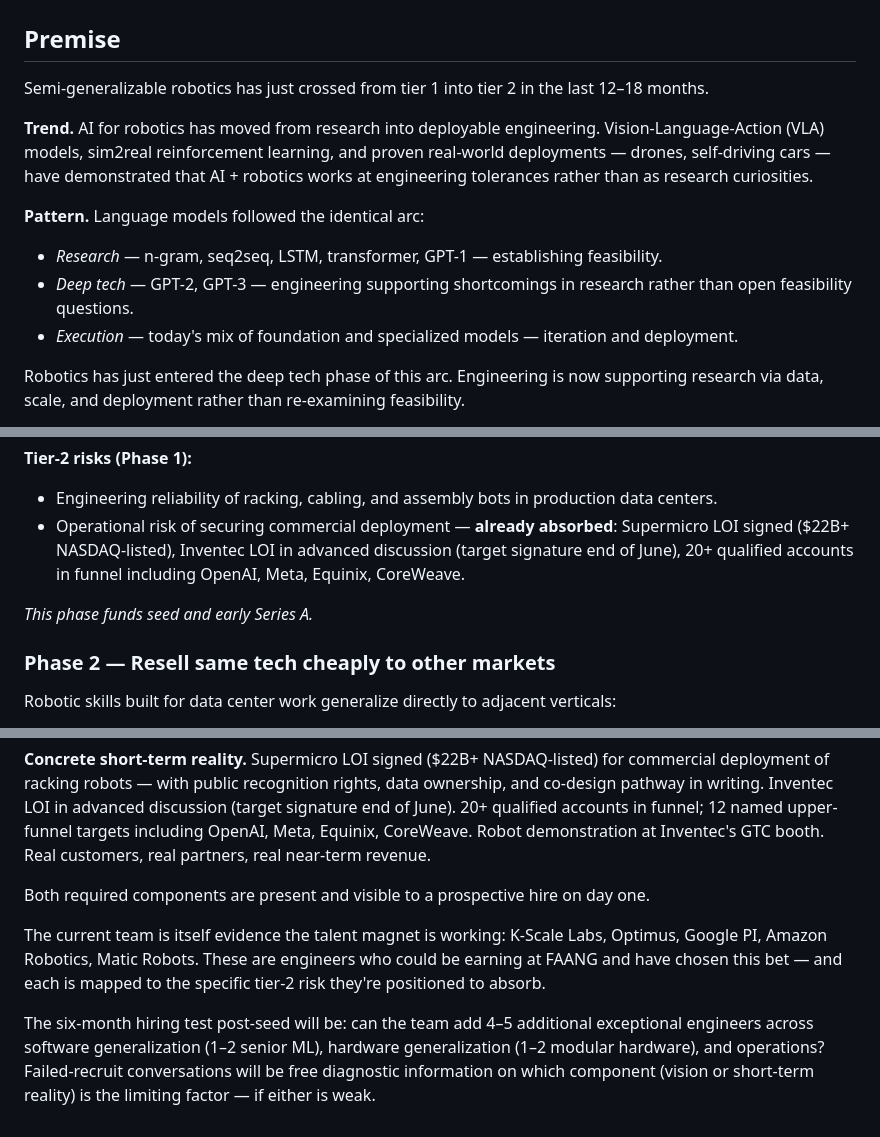
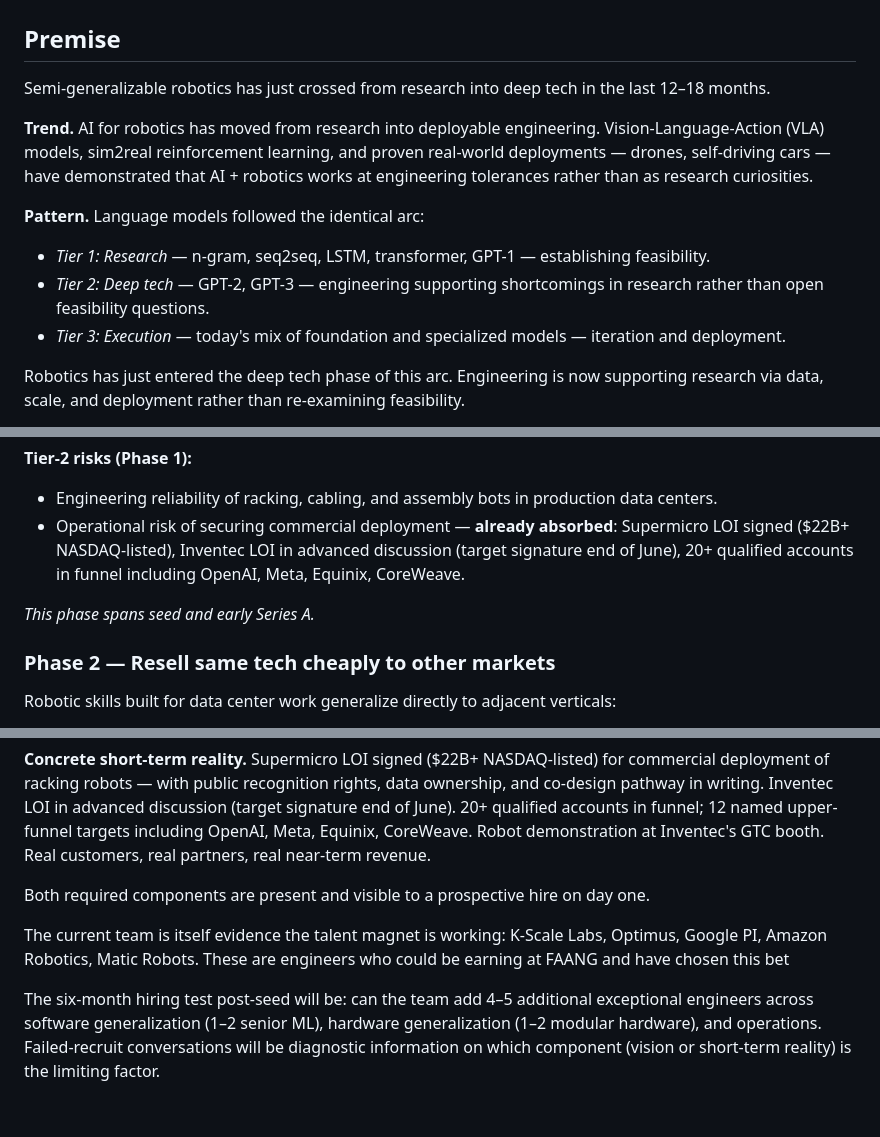
Before and after one commit to ampho12/obsidian-linux-kernel, a Markdown page: business/Gradient Deep Tech Attempt 2.md, 3 parts joined by grey strips. Drawn GitHub-style.

```diff
--- a/business/Gradient Deep Tech Attempt 2.md
+++ b/business/Gradient Deep Tech Attempt 2.md
@@ -3,15 +3,15 @@
 
 ## Premise
 
-Semi-generalizable robotics has just crossed from tier 1 into tier 2 in the last 12–18 months.
+Semi-generalizable robotics has just crossed from research into deep tech in the last 12–18 months.
 
 **Trend.** AI for robotics has moved from research into deployable engineering. Vision-Language-Action (VLA) models, sim2real reinforcement learning, and proven real-world deployments — drones, self-driving cars — have demonstrated that AI + robotics works at engineering tolerances rather than as research curiosities.
 
 **Pattern.** Language models followed the identical arc:
 
-- _Research_ — n-gram, seq2seq, LSTM, transformer, GPT-1 — establishing feasibility.
-- _Deep tech_ — GPT-2, GPT-3 — engineering supporting shortcomings in research rather than open feasibility questions.
-- _Execution_ — today's mix of foundation and specialized models — iteration and deployment.
+- _Tier 1: Research_ — n-gram, seq2seq, LSTM, transformer, GPT-1 — establishing feasibility.
+- _Tier 2: Deep tech_ — GPT-2, GPT-3 — engineering supporting shortcomings in research rather than open feasibility questions.
+- _Tier 3: Execution_ — today's mix of foundation and specialized models — iteration and deployment.
 
 Robotics has just entered the deep tech phase of this arc. Engineering is now supporting research via data, scale, and deployment rather than re-examining feasibility.
 
@@ -61,7 +61,7 @@ Constant share of this market is super-linear revenue without needing to expand
 - Engineering reliability of racking, cabling, and assembly bots in production data centers.
 - Operational risk of securing commercial deployment — **already absorbed**: Supermicro LOI signed ($22B+ NASDAQ-listed), Inventec LOI in advanced discussion (target signature end of June), 20+ qualified accounts in funnel including OpenAI, Meta, Equinix, CoreWeave.
 
-_This phase funds seed and early Series A._
+_This phase spans seed and early Series A._
 
 ### Phase 2 — Resell same tech cheaply to other markets
 
@@ -127,6 +127,6 @@ The accumulated lead at the moment of tier-3 entry is the combined integral of c
 
 Both required components are present and visible to a prospective hire on day one.
 
-The current team is itself evidence the talent magnet is working: K-Scale Labs, Optimus, Google PI, Amazon Robotics, Matic Robots. These are engineers who could be earning at FAANG and have chosen this bet — and each is mapped to the specific tier-2 risk they're positioned to absorb.
+The current team is itself evidence the talent magnet is working: K-Scale Labs, Optimus, Google PI, Amazon Robotics, Matic Robots. These are engineers who could be earning at FAANG and have chosen this bet
 
-The six-month hiring test post-seed will be: can the team add 4–5 additional exceptional engineers across software generalization (1–2 senior ML), hardware generalization (1–2 modular hardware), and operations? Failed-recruit conversations will be free diagnostic information on which component (vision or short-term reality) is the limiting factor — if either is weak.
+The six-month hiring test post-seed will be: can the team add 4–5 additional exceptional engineers across software generalization (1–2 senior ML), hardware generalization (1–2 modular hardware), and operations. Failed-recruit conversations will be diagnostic information on which component (vision or short-term reality) is the limiting factor.
```
Also changed, not shown: other parts of business/Gradient Deep Tech Attempt 2.md (+18 -18 lines).
